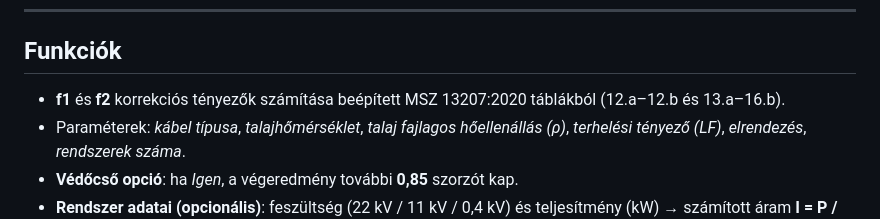
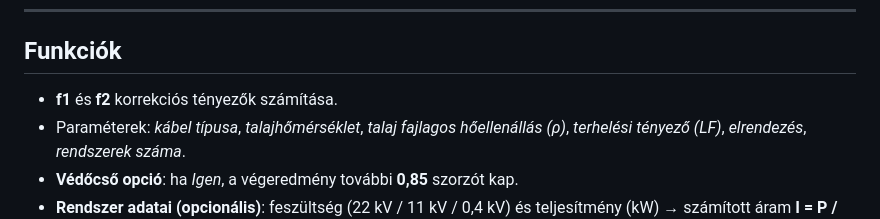
Before and after one commit to b0redcactus/cablecalc, a Markdown page: README.md, the part around the change. GitHub-like rendering.

```diff
--- a/README.md
+++ b/README.md
@@ -23,7 +23,7 @@ Végső áramterhelhetőség képlete: **A = Alap × f1 × f2 × (védőcső ese
 
 ## Funkciók
 
-- **f1** és **f2** korrekciós tényezők számítása beépített MSZ 13207:2020 táblákból (12.a–12.b és 13.a–16.b).
+- **f1** és **f2** korrekciós tényezők számítása.
 - Paraméterek: *kábel típusa*, *talajhőmérséklet*, *talaj fajlagos hőellenállás (ρ)*, *terhelési tényező (LF)*, *elrendezés*, *rendszerek száma*.
 - **Védőcső opció**: ha *Igen*, a végeredmény további **0,85** szorzót kap.
 - **Rendszer adatai (opcionális)**: feszültség (22 kV / 11 kV / 0,4 kV) és teljesítmény (kW) → számított áram **I = P / (√3·U)** → összevetés a kábel terhelhetőségével:
```
